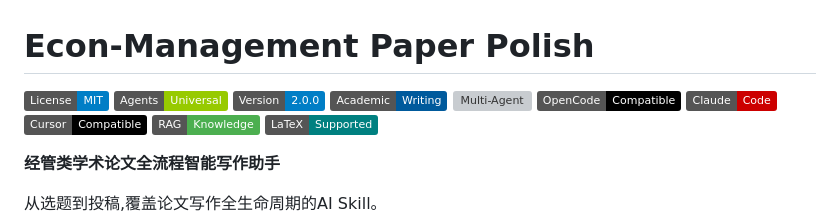
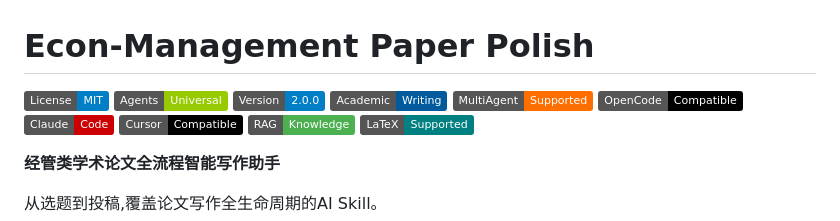
Before and after one commit to linkingoscar/econ-management-paper-polish, a Markdown page: README.md, the part around the change. Rendered like a GitHub page; badges without logos; grey boxes are pictures that could not be loaded.

Commit message:
fix: Multi-Agent badge URL had 4 dash-separated segments, shields.io returned 404 badge; use 3-segment MultiAgent label

```diff
--- a/README.md
+++ b/README.md
@@ -4,7 +4,7 @@
 [![Agent Compatible](https://img.shields.io/badge/Agents-Universal-green.svg)](#compatibility)
 [![Version](https://img.shields.io/badge/Version-2.0.0-blue.svg)](#version-history)
 [![Academic](https://img.shields.io/badge/Academic-Writing-005A9C?logo=google&logoColor=white)](#)
-[![Multi-Agent](https://img.shields.io/badge/Multi-Agent-Supported-FF6F00?logo=javascript&logoColor=white)](#)
+[![Multi-Agent](https://img.shields.io/badge/MultiAgent-Supported-FF6F00?logo=javascript&logoColor=white)](#)
 [![OpenCode](https://img.shields.io/badge/OpenCode-Compatible-000000?logo=opencode&logoColor=white)](#)
 [![Claude Code](https://img.shields.io/badge/Claude-Code-CC0000?logo=anthropic&logoColor=white)](#)
 [![Cursor](https://img.shields.io/badge/Cursor-Compatible-000000?logo=cursor&logoColor=white)](#)
```
